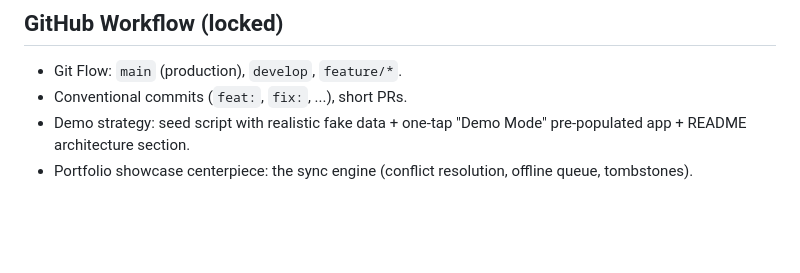
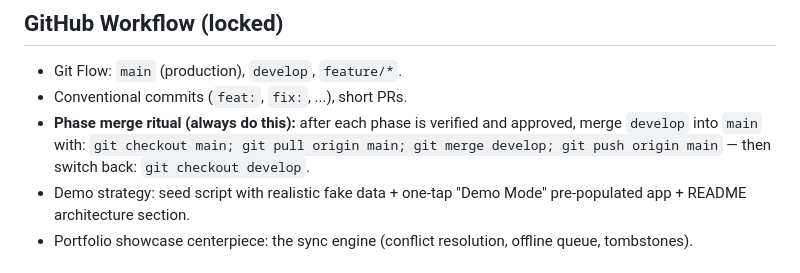
Before and after one commit to AbRkzn/WashFlow, a Markdown page: AGENTS.md, the part around the change. Drawn GitHub-style; blank space fills up the shorter version.

Commit message:
docs: lock phase merge ritual into GitHub workflow

```diff
--- a/AGENTS.md
+++ b/AGENTS.md
@@ -104,6 +104,8 @@ Local only: job-assignment buzz to Washer, day-close summary to Manager. No cust
 
 - Git Flow: `main` (production), `develop`, `feature/*`.
 - Conventional commits (`feat:`, `fix:`, ...), short PRs.
+- **Phase merge ritual (always do this):** after each phase is verified and approved, merge `develop` into `main` with:
+  `git checkout main; git pull origin main; git merge develop; git push origin main` — then switch back: `git checkout develop`.
 - Demo strategy: seed script with realistic fake data + one-tap "Demo Mode" pre-populated app + README architecture section.
 - Portfolio showcase centerpiece: the sync engine (conflict resolution, offline queue, tombstones).
 
```
